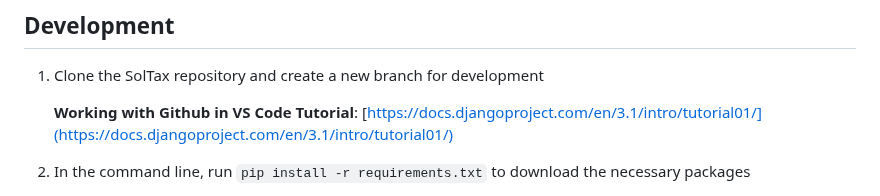
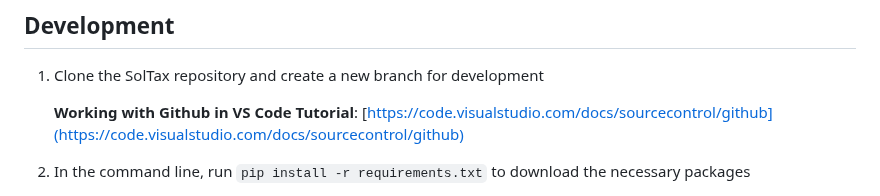
Before and after one commit to coopercenter/sol-tax-webapp, a Markdown page: README.md, the part around the change. GitHub-like rendering.

```diff
--- a/README.md
+++ b/README.md
@@ -76,7 +76,7 @@ The SolTax tool is a Django application which follows the MVT framework. MVT fra
 ## Development
 1. Clone the SolTax repository and create a new branch for development
 
-    __Working with Github in VS Code Tutorial__: [https://docs.djangoproject.com/en/3.1/intro/tutorial01/](https://docs.djangoproject.com/en/3.1/intro/tutorial01/)
+    __Working with Github in VS Code Tutorial__: [https://code.visualstudio.com/docs/sourcecontrol/github](https://code.visualstudio.com/docs/sourcecontrol/github)
 
 2. In the command line, run `pip install -r requirements.txt` to download the necessary packages
 3. Create _.txt_ files containing the following names and respective contents under a new _hiddenVars_ folder in the base directory. The file contains sensitive information that should not be shared. The contents may be found on Azure under _Settings_ :arrow_right: _Configuration_ :arrow_right: _Application settings_. Otherwise, contact Mary Beth Wetherell at [meh4q@virginia.edu](mailto:meh4q@virginia.edu) for sensitive information.
```
